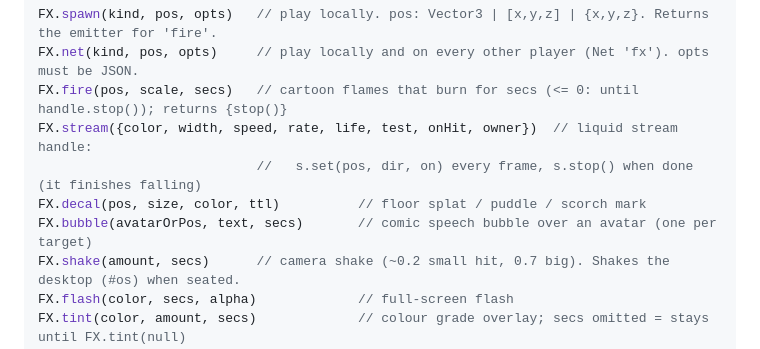
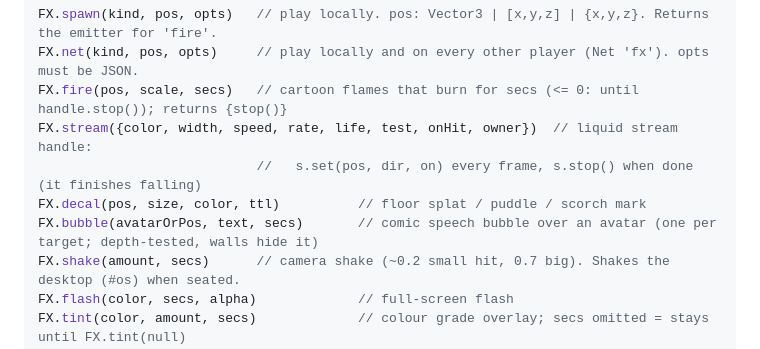
Before and after one commit to jakubsenczyszyn2015-netizen/totallylegitinc, a Markdown page: docs/modules/props.md, the part around the change. GitHub-like rendering.

```diff
--- a/docs/modules/props.md
+++ b/docs/modules/props.md
@@ -31,7 +31,7 @@ FX.fire(pos, scale, secs)   // cartoon flames that burn for secs (<= 0: until ha
 FX.stream({color, width, speed, rate, life, test, onHit, owner})  // liquid stream handle:
                             //   s.set(pos, dir, on) every frame, s.stop() when done (it finishes falling)
 FX.decal(pos, size, color, ttl)          // floor splat / puddle / scorch mark
-FX.bubble(avatarOrPos, text, secs)       // comic speech bubble over an avatar (one per target)
+FX.bubble(avatarOrPos, text, secs)       // comic speech bubble over an avatar (one per target; depth-tested, walls hide it)
 FX.shake(amount, secs)      // camera shake (~0.2 small hit, 0.7 big). Shakes the desktop (#os) when seated.
 FX.flash(color, secs, alpha)             // full-screen flash
 FX.tint(color, amount, secs)             // colour grade overlay; secs omitted = stays until FX.tint(null)
```
Also changed, not shown: docs/ARCHITECTURE.md (+3 -0 lines).
